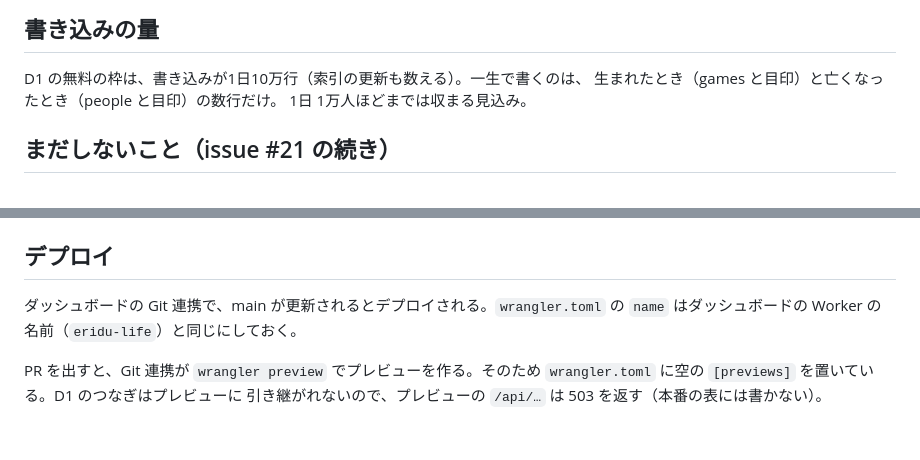
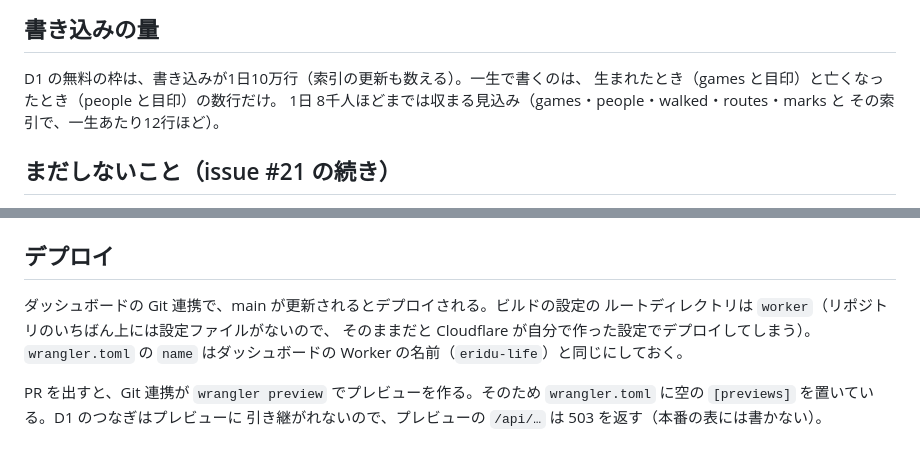
Before and after one commit to omeletteak/eridu-life, a Markdown page: docs/worker.md, 2 parts joined by grey strips. GitHub-like rendering.

Commit message:
Worker の書き込みの見積もりとビルドのルートディレクトリを docs に書く
表を足したので一生あたりの書き込みが増えた（1日1万人→8千人ほど）。
Cloudflare のビルドが worker/ ではなくリポジトリの上を見ていると、
自動で作った設定でデプロイされ [previews] も読まれない（PR #23 で起きた）。

Co-Authored-By: Claude Opus 5.5 <noreply@anthropic.com>
Claude-Session: https://claude.ai/code/session_01Set6yuAsfCYWhZZ8bS39AJ

```diff
--- a/docs/worker.md
+++ b/docs/worker.md
@@ -63,7 +63,8 @@ URL：https://eridu-life.omeletteanko.workers.dev
 ## 書き込みの量
 D1 の無料の枠は、書き込みが1日10万行（索引の更新も数える）。一生で書くのは、
 生まれたとき（games と目印）と亡くなったとき（people と目印）の数行だけ。
-1日 1万人ほどまでは収まる見込み。
+1日 8千人ほどまでは収まる見込み（games・people・walked・routes・marks と
+その索引で、一生あたり12行ほど）。
 
 ## まだしないこと（issue #21 の続き）
 - lab をこの API につなぐ（lab を Worker からも配って、同じ URL で動かす。CORS を
@@ -98,7 +99,9 @@ node ../tools/api.js -n 300
 ので、`MIN_PICK_MS` を 0 にした Worker に向ける。
 
 ## デプロイ
-ダッシュボードの Git 連携で、main が更新されるとデプロイされる。`wrangler.toml`
+ダッシュボードの Git 連携で、main が更新されるとデプロイされる。ビルドの設定の
+ルートディレクトリは `worker`（リポジトリのいちばん上には設定ファイルがないので、
+そのままだと Cloudflare が自分で作った設定でデプロイしてしまう）。`wrangler.toml`
 の `name` はダッシュボードの Worker の名前（`eridu-life`）と同じにしておく。
 
 PR を出すと、Git 連携が `wrangler preview` でプレビューを作る。そのため
```
